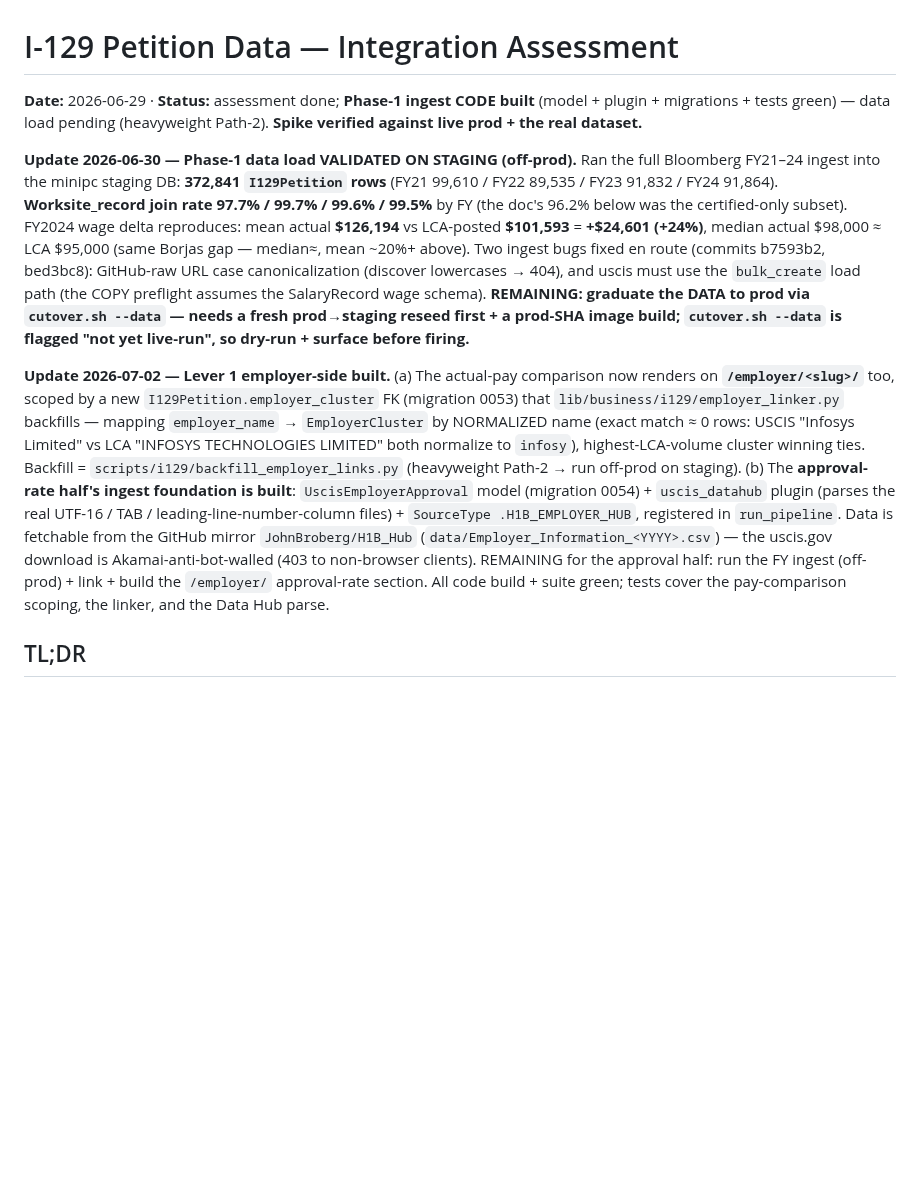
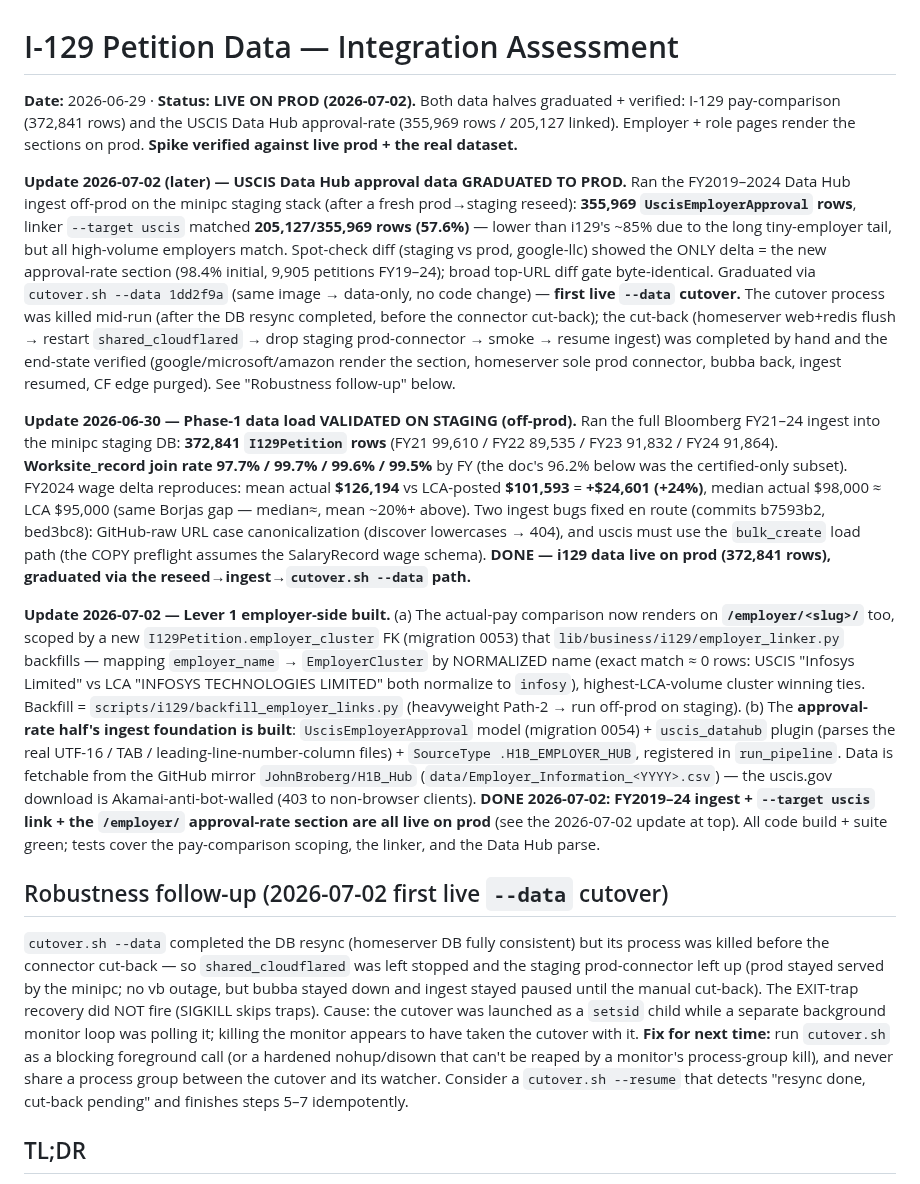
Before and after one commit to vyakunin/visa_bulletin, a Markdown page: docs/department_of_labor/I129_DATA_INTEGRATION_ASSESSMENT.md, the part around the change. Drawn GitHub-style; blank space fills up the shorter version.

Commit message:
docs(i129): Data Hub approval data GRADUATED TO PROD (2026-07-02)
FY2019-24 Data Hub ingest (355,969 rows / 205,127 linked, 57.6%) graduated
off-prod via reseed -> ingest -> cutover.sh --data 1dd2f9a (data-only, code
already live). Both I-129 halves (pay-comparison + approval-rate) now render on
prod /employer/<x>/ + /h1b-salary/<role>/. Records the first-live --data cutover
robustness gap (killed mid-run, EXIT-trap missed, cut-back completed by hand).

Co-Authored-By: Claude Opus 4.8 <noreply@anthropic.com>

```diff
--- a/docs/department_of_labor/I129_DATA_INTEGRATION_ASSESSMENT.md
+++ b/docs/department_of_labor/I129_DATA_INTEGRATION_ASSESSMENT.md
@@ -1,8 +1,25 @@
 # I-129 Petition Data — Integration Assessment
 
-**Date:** 2026-06-29 · **Status:** assessment done; **Phase-1 ingest CODE built**
-(model + plugin + migrations + tests green) — data load pending (heavyweight Path-2).
+**Date:** 2026-06-29 · **Status:** **LIVE ON PROD (2026-07-02).** Both data halves
+graduated + verified: I-129 pay-comparison (372,841 rows) and the USCIS Data Hub
+approval-rate (355,969 rows / 205,127 linked). Employer + role pages render the
+sections on prod.
 **Spike verified against live prod + the real dataset.**
+
+**Update 2026-07-02 (later) — USCIS Data Hub approval data GRADUATED TO PROD.**
+Ran the FY2019–2024 Data Hub ingest off-prod on the minipc staging stack (after a
+fresh prod→staging reseed): **355,969 `UscisEmployerApproval` rows**, linker
+`--target uscis` matched **205,127/355,969 rows (57.6%)** — lower than i129's ~85% due
+to the long tiny-employer tail, but all high-volume employers match. Spot-check diff
+(staging vs prod, google-llc) showed the ONLY delta = the new approval-rate section
+(98.4% initial, 9,905 petitions FY19–24); broad top-URL diff gate byte-identical.
+Graduated via `cutover.sh --data 1dd2f9a` (same image → data-only, no code change) —
+**first live `--data` cutover.** The cutover process was killed mid-run (after the DB
+resync completed, before the connector cut-back); the cut-back (homeserver web+redis
+flush → restart `shared_cloudflared` → drop staging prod-connector → smoke → resume
+ingest) was completed by hand and the end-state verified (google/microsoft/amazon
+render the section, homeserver sole prod connector, bubba back, ingest resumed, CF
+edge purged). See "Robustness follow-up" below.
 
 **Update 2026-06-30 — Phase-1 data load VALIDATED ON STAGING (off-prod).** Ran the
 full Bloomberg FY21–24 ingest into the minipc staging DB: **372,841 `I129Petition`
@@ -13,10 +30,8 @@ LCA-posted **$101,593** = **+$24,601 (+24%)**, median actual $98,000 ≈ LCA $95
 (same Borjas gap — median≈, mean ~20%+ above). Two ingest bugs fixed en route
 (commits b7593b2, bed3bc8): GitHub-raw URL case canonicalization (discover
 lowercases → 404), and uscis must use the `bulk_create` load path (the COPY
-preflight assumes the SalaryRecord wage schema). **REMAINING: graduate the DATA to
-prod via `cutover.sh --data` — needs a fresh prod→staging reseed first + a prod-SHA
-image build; `cutover.sh --data` is flagged "not yet live-run", so dry-run + surface
-before firing.**
+preflight assumes the SalaryRecord wage schema). **DONE — i129 data live on prod
+(372,841 rows), graduated via the reseed→ingest→`cutover.sh --data` path.**
 
 **Update 2026-07-02 — Lever 1 employer-side built.** (a) The actual-pay comparison
 now renders on **`/employer/<slug>/`** too, scoped by a new
@@ -30,10 +45,24 @@ built**: `UscisEmployerApproval` model (migration 0054) + `uscis_datahub` plugin
 (parses the real UTF-16 / TAB / leading-line-number-column files) + `SourceType
 .H1B_EMPLOYER_HUB`, registered in `run_pipeline`. Data is fetchable from the GitHub
 mirror `JohnBroberg/H1B_Hub` (`data/Employer_Information_<YYYY>.csv`) — the uscis.gov
-download is Akamai-anti-bot-walled (403 to non-browser clients). REMAINING for the
-approval half: run the FY ingest (off-prod) + link + build the `/employer/` approval-rate
-section. All code build + suite green; tests cover the pay-comparison scoping, the
-linker, and the Data Hub parse.
+download is Akamai-anti-bot-walled (403 to non-browser clients). **DONE 2026-07-02:
+FY2019–24 ingest + `--target uscis` link + the `/employer/` approval-rate section are
+all live on prod** (see the 2026-07-02 update at top). All code build + suite green;
+tests cover the pay-comparison scoping, the linker, and the Data Hub parse.
+
+## Robustness follow-up (2026-07-02 first live `--data` cutover)
+
+`cutover.sh --data` completed the DB resync (homeserver DB fully consistent) but its
+process was killed before the connector cut-back — so `shared_cloudflared` was left
+stopped and the staging prod-connector left up (prod stayed served by the minipc; no
+vb outage, but bubba stayed down and ingest stayed paused until the manual cut-back).
+The EXIT-trap recovery did NOT fire (SIGKILL skips traps). Cause: the cutover was
+launched as a `setsid` child while a separate background monitor loop was polling it;
+killing the monitor appears to have taken the cutover with it. **Fix for next time:**
+run `cutover.sh` as a blocking foreground call (or a hardened nohup/disown that can't
+be reaped by a monitor's process-group kill), and never share a process group between
+the cutover and its watcher. Consider a `cutover.sh --resume` that detects "resync
+done, cut-back pending" and finishes steps 5–7 idempotently.
 
 ## TL;DR
 
```
